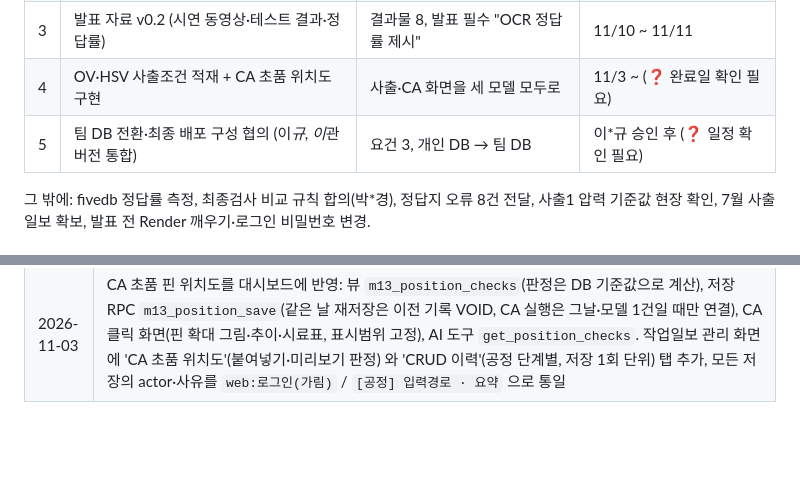
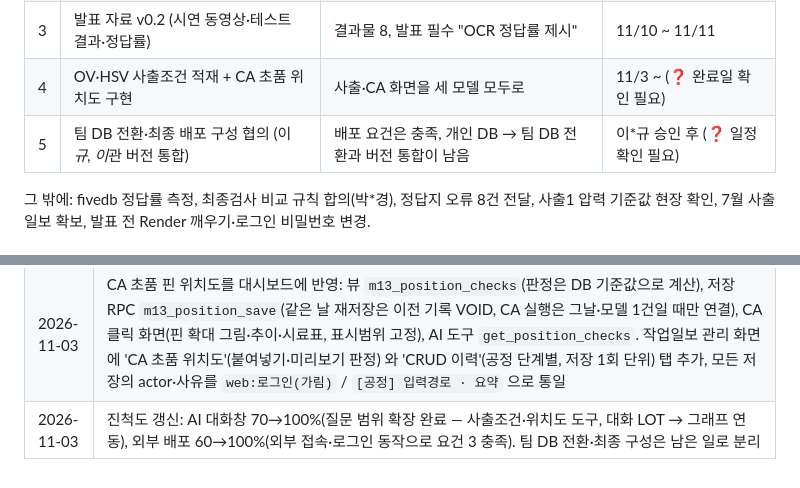
Before and after one commit to solarjina-geena/M1-3, a Markdown page: docs/M3-1_과제보고서.md, 2 parts joined by grey strips. Rendered like a GitHub page; blank space fills up the shorter version.

```diff
--- a/docs/M3-1_과제보고서.md
+++ b/docs/M3-1_과제보고서.md
@@ -538,7 +538,7 @@ flowchart LR
 | 2 | 피드백 반영 후 기획서·명세서·README 마무리 | 결과물 1·2·5·7 | 11/8 ~ 11/10 |
 | 3 | 발표 자료 v0.2 (시연 동영상·테스트 결과·정답률) | 결과물 8, 발표 필수 "OCR 정답률 제시" | 11/10 ~ 11/11 |
 | 4 | OV·HSV 사출조건 적재 + CA 초품 위치도 구현 | 사출·CA 화면을 세 모델 모두로 | 11/3 ~ (❓ 완료일 확인 필요) |
-| 5 | 팀 DB 전환·최종 배포 구성 협의 (이*규, 이*관 버전 통합) | 요건 3, 개인 DB → 팀 DB | 이*규 승인 후 (❓ 일정 확인 필요) |
+| 5 | 팀 DB 전환·최종 배포 구성 협의 (이*규, 이*관 버전 통합) | 배포 요건은 충족, 개인 DB → 팀 DB 전환과 버전 통합이 남음 | 이*규 승인 후 (❓ 일정 확인 필요) |
 
 그 밖에: fivedb 정답률 측정, 최종검사 비교 규칙 합의(박*경), 정답지 오류 8건 전달, 사출1 압력 기준값 현장 확인, 7월 사출 일보 확보, 발표 전 Render 깨우기·로그인 비밀번호 변경.
 
@@ -621,3 +621,4 @@ flowchart LR
 | 2026-11-03 | 사출 화면 배치 시안 A~D 비교 → A 교체형 선택. 카드 맨 위 '추적 중 LOT' 띠(사출→스티칭→권선→압입→최종검사 칩, 현재 위치 표시), 사출 그래프 폭 맞춤. 관찰: 사출1 압력이 모든 LOT 에서 SPEC 50±5 상한 초과 → 기준값 현장 확인 필요 |
 | 2026-11-03 | 과제보고서를 처음(M3-1 팀 계획)부터 M1-3 까지 한 흐름으로 재구성: 과제 개요 → 출발점 → 단계별 진행 → 어려움과 해결 → 현재 진척도 → 남은 일 → 변경 이력. Mermaid 일정·데이터 흐름·LOT 사슬 그림, 새 그래프 3장(`docs/img/진행_1~3_*.png`), 사출 시안 이미지 삽입 |
 | 2026-11-03 | CA 초품 핀 위치도를 대시보드에 반영: 뷰 `m13_position_checks`(판정은 DB 기준값으로 계산), 저장 RPC `m13_position_save`(같은 날 재저장은 이전 기록 VOID, CA 실행은 그날·모델 1건일 때만 연결), CA 클릭 화면(핀 확대 그림·추이·시료표, 표시범위 고정), AI 도구 `get_position_checks`. 작업일보 관리 화면에 'CA 초품 위치도'(붙여넣기·미리보기 판정) 와 'CRUD 이력'(공정 단계별, 저장 1회 단위) 탭 추가, 모든 저장의 actor·사유를 `web:로그인(가림)` / `[공정] 입력경로 · 요약` 으로 통일 |
+| 2026-11-03 | 진척도 갱신: AI 대화창 70→100%(질문 범위 확장 완료 — 사출조건·위치도 도구, 대화 LOT → 그래프 연동), 외부 배포 60→100%(외부 접속·로그인 동작으로 요건 3 충족). 팀 DB 전환·최종 구성은 남은 일로 분리 |
```
Also changed, not shown: other parts of docs/M3-1_과제보고서.md (+4 -4 lines), docs/img/진행_3_영역별진척.png.
